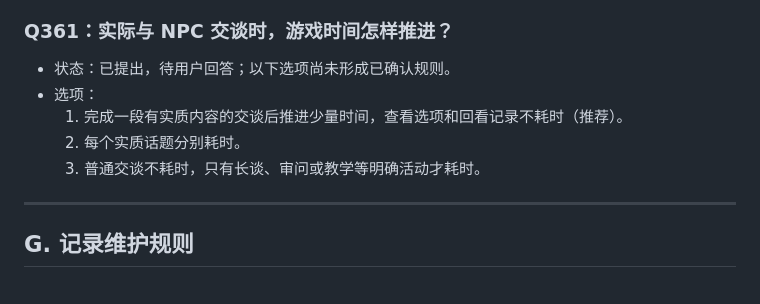
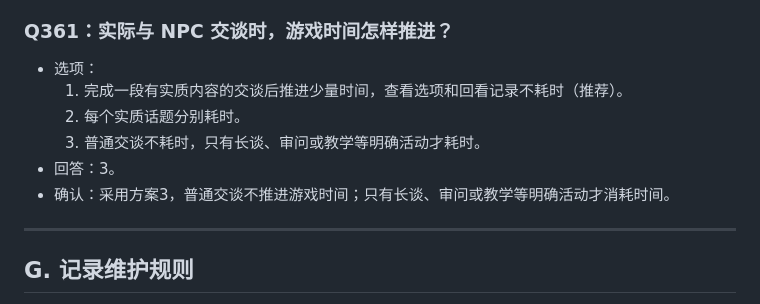
Before and after one commit to Kinkairy/blackstone-h5, a Markdown page: docs/design-interview.md, the part around the change. GitHub-like rendering.

Commit message:
docs: confirm Q361 ordinary conversation time rules

```diff
--- a/docs/design-interview.md
+++ b/docs/design-interview.md
@@ -1583,11 +1583,12 @@
 
 
 ### Q361：实际与 NPC 交谈时，游戏时间怎样推进？
-- 状态：已提出，待用户回答；以下选项尚未形成已确认规则。
 - 选项：
   1. 完成一段有实质内容的交谈后推进少量时间，查看选项和回看记录不耗时（推荐）。
   2. 每个实质话题分别耗时。
   3. 普通交谈不耗时，只有长谈、审问或教学等明确活动才耗时。
+- 回答：3。
+- 确认：采用方案3，普通交谈不推进游戏时间；只有长谈、审问或教学等明确活动才消耗时间。
 
 ---
 
```
